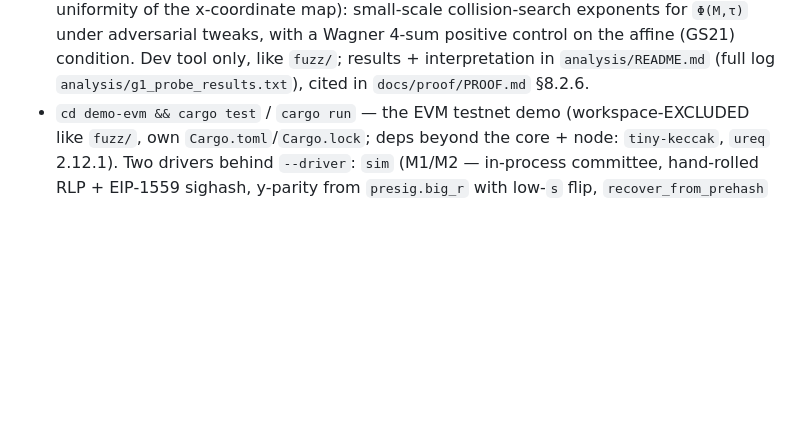
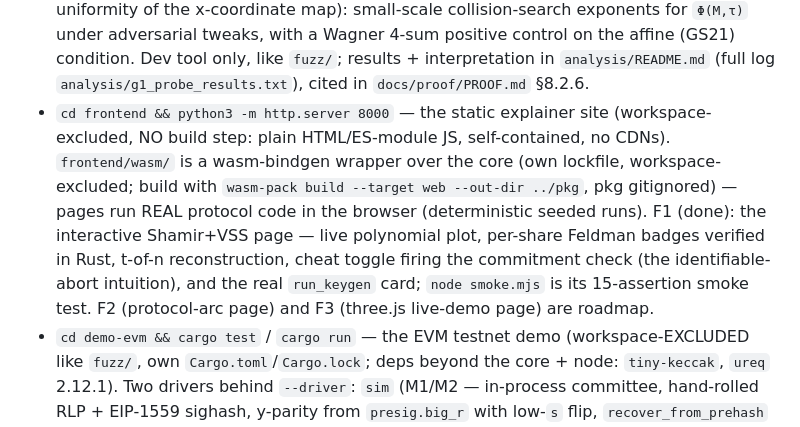
Before and after one commit to ungaro/ohm-ecdsa, a Markdown page: AGENTS.md, the part around the change. Drawn GitHub-style; blank space fills up the shorter version.

```diff
--- a/AGENTS.md
+++ b/AGENTS.md
@@ -351,6 +351,18 @@ with `-p ohm-ecdsa` and to the node crate with `-p ohm-ecdsa-node`.
   only, like `fuzz/`; results + interpretation in `analysis/README.md`
   (full log `analysis/g1_probe_results.txt`), cited in
   `docs/proof/PROOF.md` §8.2.6.
+- `cd frontend && python3 -m http.server 8000` — the static explainer
+  site (workspace-excluded, NO build step: plain HTML/ES-module JS,
+  self-contained, no CDNs). `frontend/wasm/` is a wasm-bindgen wrapper
+  over the core (own lockfile, workspace-excluded; build with
+  `wasm-pack build --target web --out-dir ../pkg`, pkg gitignored) —
+  pages run REAL protocol code in the browser (deterministic seeded
+  runs). F1 (done): the interactive Shamir+VSS page — live polynomial
+  plot, per-share Feldman badges verified in Rust, t-of-n
+  reconstruction, cheat toggle firing the commitment check (the
+  identifiable-abort intuition), and the real `run_keygen` card;
+  `node smoke.mjs` is its 15-assertion smoke test. F2 (protocol-arc
+  page) and F3 (three.js live-demo page) are roadmap.
 - `cd demo-evm && cargo test` / `cargo run` — the EVM testnet demo
   (workspace-EXCLUDED like `fuzz/`, own `Cargo.toml`/`Cargo.lock`; deps
   beyond the core + node: `tiny-keccak`, `ureq` 2.12.1). Two drivers
```
Also changed, not shown: README.md (+2 -0 lines).
